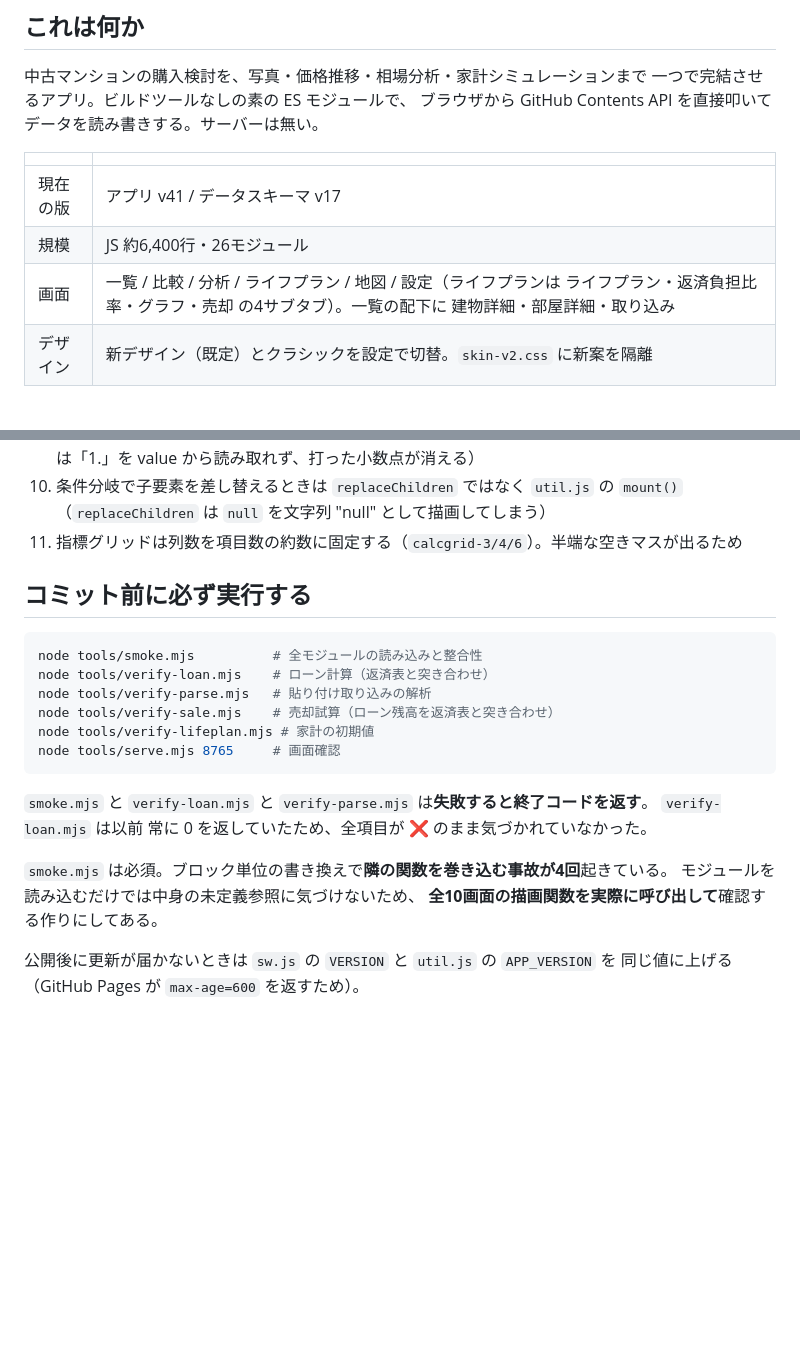
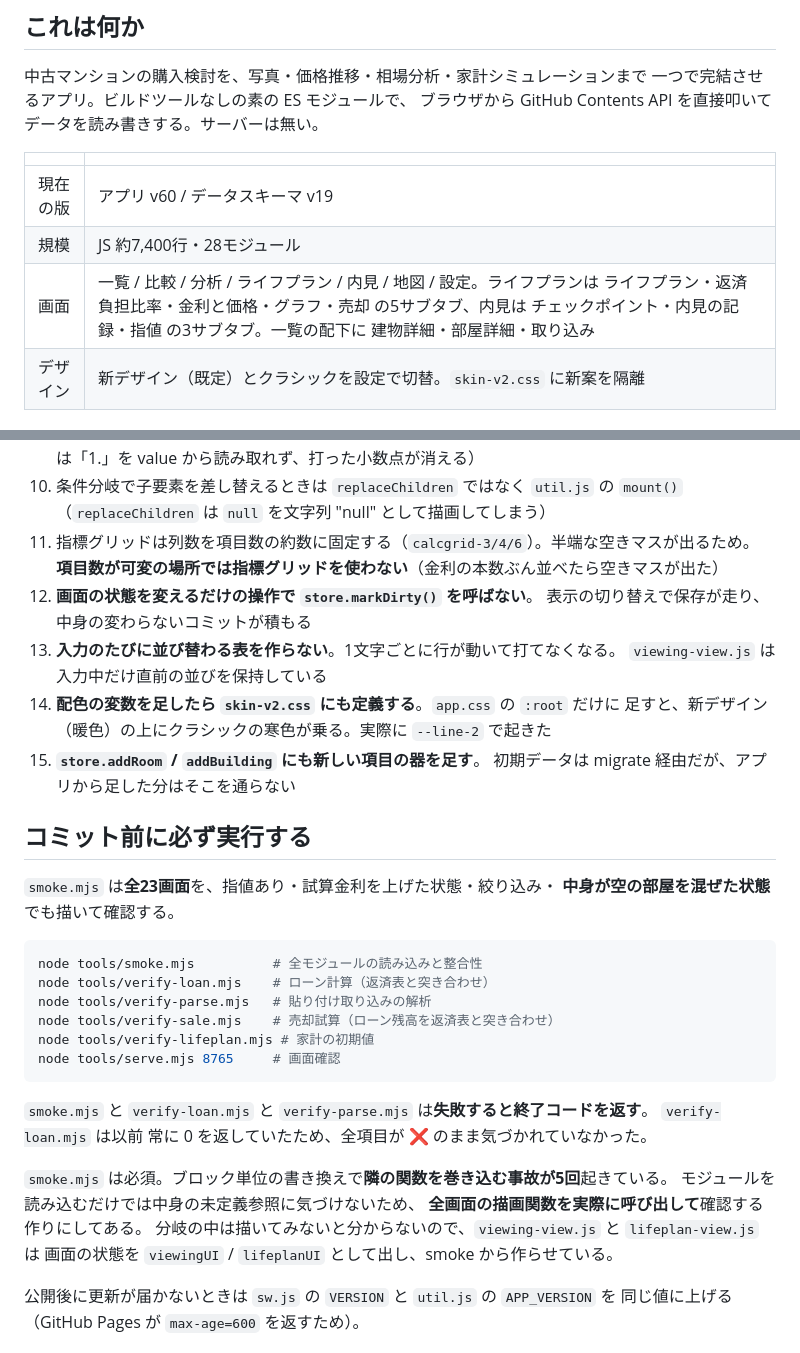
Before and after one commit to mmmhg835/bukken-app, a Markdown page: docs/HANDOFF.md, 2 parts joined by grey strips. Drawn GitHub-style; blank space fills up the shorter version.

````diff
--- a/docs/HANDOFF.md
+++ b/docs/HANDOFF.md
@@ -18,9 +18,9 @@ Claude と ChatGPT で交互に開発しています。相手に最初にこれ
 
 | | |
 |---|---|
-| 現在の版 | アプリ v41 / データスキーマ v17 |
-| 規模 | JS 約6,400行・26モジュール |
-| 画面 | 一覧 / 比較 / 分析 / ライフプラン / 地図 / 設定（ライフプランは ライフプラン・返済負担比率・グラフ・売却 の4サブタブ）。一覧の配下に 建物詳細・部屋詳細・取り込み |
+| 現在の版 | アプリ v60 / データスキーマ v19 |
+| 規模 | JS 約7,400行・28モジュール |
+| 画面 | 一覧 / 比較 / 分析 / ライフプラン / 内見 / 地図 / 設定。ライフプランは ライフプラン・返済負担比率・金利と価格・グラフ・売却 の5サブタブ、内見は チェックポイント・内見の記録・指値 の3サブタブ。一覧の配下に 建物詳細・部屋詳細・取り込み |
 | デザイン | 新デザイン（既定）とクラシックを設定で切替。`skin-v2.css` に新案を隔離 |
 
 ## 守ってほしいこと
@@ -40,9 +40,21 @@ Claude と ChatGPT で交互に開発しています。相手に最初にこれ
    （`type="number"` は「1.」を value から読み取れず、打った小数点が消える）
 10. 条件分岐で子要素を差し替えるときは `replaceChildren` ではなく `util.js` の `mount()`
     （`replaceChildren` は `null` を文字列 "null" として描画してしまう）
-11. 指標グリッドは列数を項目数の約数に固定する（`calcgrid-3/4/6`）。半端な空きマスが出るため
+11. 指標グリッドは列数を項目数の約数に固定する（`calcgrid-3/4/6`）。半端な空きマスが出るため。
+    **項目数が可変の場所では指標グリッドを使わない**（金利の本数ぶん並べたら空きマスが出た）
+12. **画面の状態を変えるだけの操作で `store.markDirty()` を呼ばない**。
+    表示の切り替えで保存が走り、中身の変わらないコミットが積もる
+13. **入力のたびに並び替わる表を作らない**。1文字ごとに行が動いて打てなくなる。
+    `viewing-view.js` は入力中だけ直前の並びを保持している
+14. **配色の変数を足したら `skin-v2.css` にも定義する**。`app.css` の `:root` だけに
+    足すと、新デザイン（暖色）の上にクラシックの寒色が乗る。実際に `--line-2` で起きた
+15. **`store.addRoom` / `addBuilding` にも新しい項目の器を足す**。
+    初期データは migrate 経由だが、アプリから足した分はそこを通らない
 
 ## コミット前に必ず実行する
+
+`smoke.mjs` は**全23画面**を、指値あり・試算金利を上げた状態・絞り込み・
+**中身が空の部屋を混ぜた状態**でも描いて確認する。
 
 ```bash
 node tools/smoke.mjs          # 全モジュールの読み込みと整合性
@@ -56,9 +68,11 @@ node tools/serve.mjs 8765     # 画面確認
 `smoke.mjs` と `verify-loan.mjs` と `verify-parse.mjs` は**失敗すると終了コードを返す**。
 `verify-loan.mjs` は以前 常に 0 を返していたため、全項目が ❌ のまま気づかれていなかった。
 
-`smoke.mjs` は必須。ブロック単位の書き換えで**隣の関数を巻き込む事故が4回**起きている。
+`smoke.mjs` は必須。ブロック単位の書き換えで**隣の関数を巻き込む事故が5回**起きている。
 モジュールを読み込むだけでは中身の未定義参照に気づけないため、
-**全10画面の描画関数を実際に呼び出して**確認する作りにしてある。
+**全画面の描画関数を実際に呼び出して**確認する作りにしてある。
+分岐の中は描いてみないと分からないので、`viewing-view.js` と `lifeplan-view.js` は
+画面の状態を `viewingUI` / `lifeplanUI` として出し、smoke から作らせている。
 
 公開後に更新が届かないときは `sw.js` の `VERSION` と `util.js` の `APP_VERSION` を
 同じ値に上げる（GitHub Pages が `max-age=600` を返すため）。
````
Also changed, not shown: other parts of docs/HANDOFF.md (+29 -16 lines).
